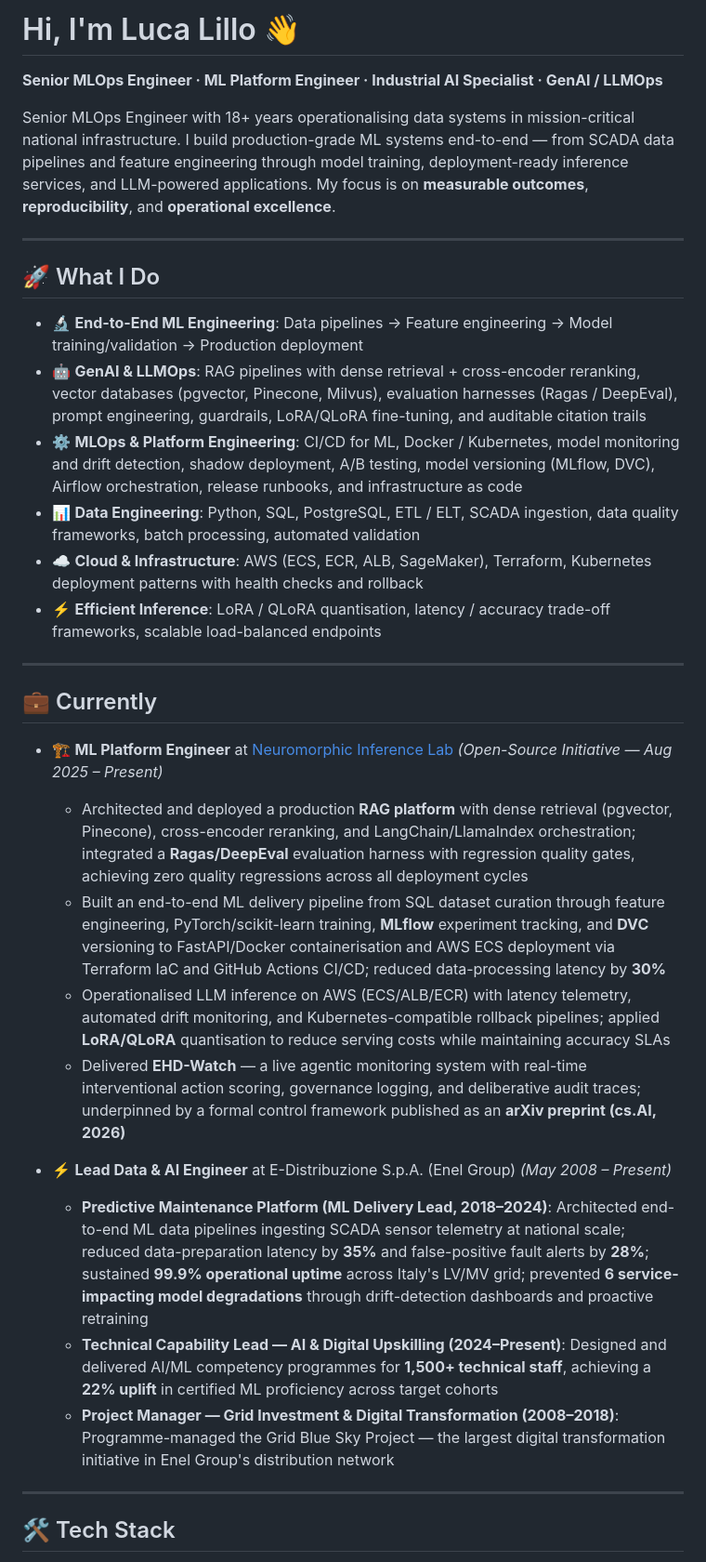
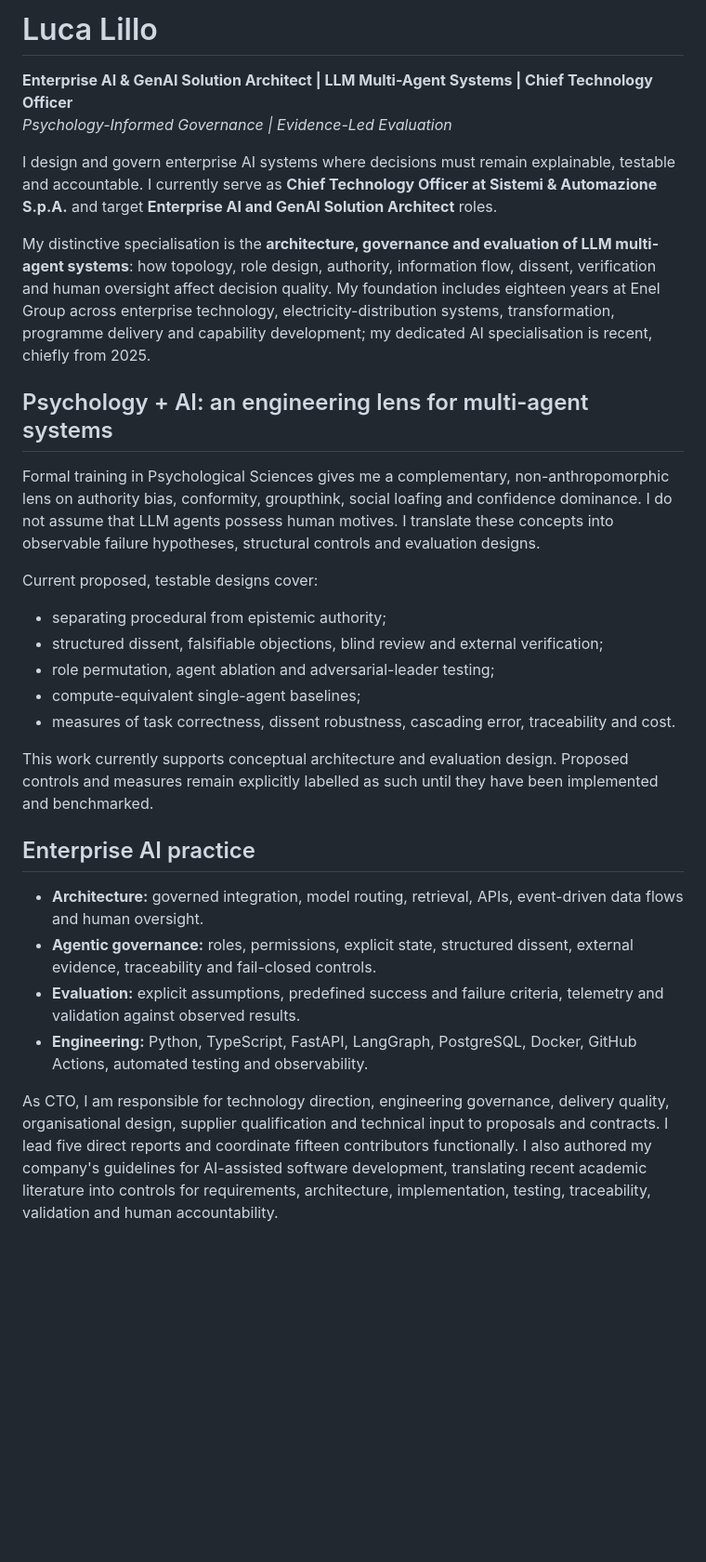
Before and after one commit to nepryoon/nepryoon, a Markdown page: README.md, the part around one of its changes. Shown at 93% size. Rendered like a GitHub page; blank space fills up the shorter version.

```diff
--- a/README.md
+++ b/README.md
@@ -1,36 +1,32 @@
-# Hi, I'm Luca Lillo 👋
+# Luca Lillo
 
-**Senior MLOps Engineer · ML Platform Engineer · Industrial AI Specialist · GenAI / LLMOps**
+**Enterprise AI & GenAI Solution Architect | LLM Multi-Agent Systems | Chief Technology Officer**
+*Psychology-Informed Governance | Evidence-Led Evaluation*
 
-Senior MLOps Engineer with 18+ years operationalising data systems in mission-critical national infrastructure. I build production-grade ML systems end-to-end — from SCADA data pipelines and feature engineering through model training, deployment-ready inference services, and LLM-powered applications. My focus is on **measurable outcomes**, **reproducibility**, and **operational excellence**.
+I design and govern enterprise AI systems where decisions must remain explainable, testable and accountable. I currently serve as **Chief Technology Officer at Sistemi & Automazione S.p.A.** and target **Enterprise AI and GenAI Solution Architect** roles.
 
----
+My distinctive specialisation is the **architecture, governance and evaluation of LLM multi-agent systems**: how topology, role design, authority, information flow, dissent, verification and human oversight affect decision quality. My foundation includes eighteen years at Enel Group across enterprise technology, electricity-distribution systems, transformation, programme delivery and capability development; my dedicated AI specialisation is recent, chiefly from 2025.
 
-## 🚀 What I Do
+## Psychology + AI: an engineering lens for multi-agent systems
 
-- 🔬 **End-to-End ML Engineering**: Data pipelines → Feature engineering → Model training/validation → Production deployment
-- 🤖 **GenAI & LLMOps**: RAG pipelines with dense retrieval + cross-encoder reranking, vector databases (pgvector, Pinecone, Milvus), evaluation harnesses (Ragas / DeepEval), prompt engineering, guardrails, LoRA/QLoRA fine-tuning, and auditable citation trails
-- ⚙️ **MLOps & Platform Engineering**: CI/CD for ML, Docker / Kubernetes, model monitoring and drift detection, shadow deployment, A/B testing, model versioning (MLflow, DVC), Airflow orchestration, release runbooks, and infrastructure as code
-- 📊 **Data Engineering**: Python, SQL, PostgreSQL, ETL / ELT, SCADA ingestion, data quality frameworks, batch processing, automated validation
-- ☁️ **Cloud & Infrastructure**: AWS (ECS, ECR, ALB, SageMaker), Terraform, Kubernetes deployment patterns with health checks and rollback
-- ⚡ **Efficient Inference**: LoRA / QLoRA quantisation, latency / accuracy trade-off frameworks, scalable load-balanced endpoints
+Formal training in Psychological Sciences gives me a complementary, non-anthropomorphic lens on authority bias, conformity, groupthink, social loafing and confidence dominance. I do not assume that LLM agents possess human motives. I translate these concepts into observable failure hypotheses, structural controls and evaluation designs.
 
----
+Current proposed, testable designs cover:
 
-## 💼 Currently
+- separating procedural from epistemic authority;
+- structured dissent, falsifiable objections, blind review and external verification;
+- role permutation, agent ablation and adversarial-leader testing;
+- compute-equivalent single-agent baselines;
+- measures of task correctness, dissent robustness, cascading error, traceability and cost.
 
-- 🏗️ **ML Platform Engineer** at [Neuromorphic Inference Lab](https://neuromorphicinference.com) *(Open-Source Initiative — Aug 2025 – Present)*
-  - Architected and deployed a production **RAG platform** with dense retrieval (pgvector, Pinecone), cross-encoder reranking, and LangChain/LlamaIndex orchestration; integrated a **Ragas/DeepEval** evaluation harness with regression quality gates, achieving zero quality regressions across all deployment cycles
-  - Built an end-to-end ML delivery pipeline from SQL dataset curation through feature engineering, PyTorch/scikit-learn training, **MLflow** experiment tracking, and **DVC** versioning to FastAPI/Docker containerisation and AWS ECS deployment via Terraform IaC and GitHub Actions CI/CD; reduced data-processing latency by **30%**
-  - Operationalised LLM inference on AWS (ECS/ALB/ECR) with latency telemetry, automated drift monitoring, and Kubernetes-compatible rollback pipelines; applied **LoRA/QLoRA** quantisation to reduce serving costs while maintaining accuracy SLAs
-  - Delivered **EHD-Watch** — a live agentic monitoring system with real-time interventional action scoring, governance logging, and deliberative audit traces; underpinned by a formal control framework published as an **arXiv preprint (cs.AI, 2026)**
+This work currently supports conceptual architecture and evaluation design. Proposed controls and measures remain explicitly labelled as such until they have been implemented and benchmarked.
 
-- ⚡ **Lead Data & AI Engineer** at E-Distribuzione S.p.A. (Enel Group) *(May 2008 – Present)*
-  - **Predictive Maintenance Platform (ML Delivery Lead, 2018–2024)**: Architected end-to-end ML data pipelines ingesting SCADA sensor telemetry at national scale; reduced data-preparation latency by **35%** and false-positive fault alerts by **28%**; sustained **99.9% operational uptime** across Italy's LV/MV grid; prevented **6 service-impacting model degradations** through drift-detection dashboards and proactive retraining
-  - **Technical Capability Lead — AI & Digital Upskilling (2024–Present)**: Designed and delivered AI/ML competency programmes for **1,500+ technical staff**, achieving a **22% uplift** in certified ML proficiency across target cohorts
-  - **Project Manager — Grid Investment & Digital Transformation (2008–2018)**: Programme-managed the Grid Blue Sky Project — the largest digital transformation initiative in Enel Group's distribution network
+## Enterprise AI practice
 
----
+- **Architecture:** governed integration, model routing, retrieval, APIs, event-driven data flows and human oversight.
+- **Agentic governance:** roles, permissions, explicit state, structured dissent, external evidence, traceability and fail-closed controls.
+- **Evaluation:** explicit assumptions, predefined success and failure criteria, telemetry and validation against observed results.
+- **Engineering:** Python, TypeScript, FastAPI, LangGraph, PostgreSQL, Docker, GitHub Actions, automated testing and observability.
 
-## 🛠️ Tech Stack
+As CTO, I am responsible for technology direction, engineering governance, delivery quality, organisational design, supplier qualification and technical input to proposals and contracts. I lead five direct reports and coordinate fifteen contributors functionally. I also authored my company's guidelines for AI-assisted software development, translating recent academic literature into controls for requirements, architecture, implementation, testing, traceability, validation and human accountability.
 
```
Also changed, not shown: other parts of README.md (+23 -59 lines).
